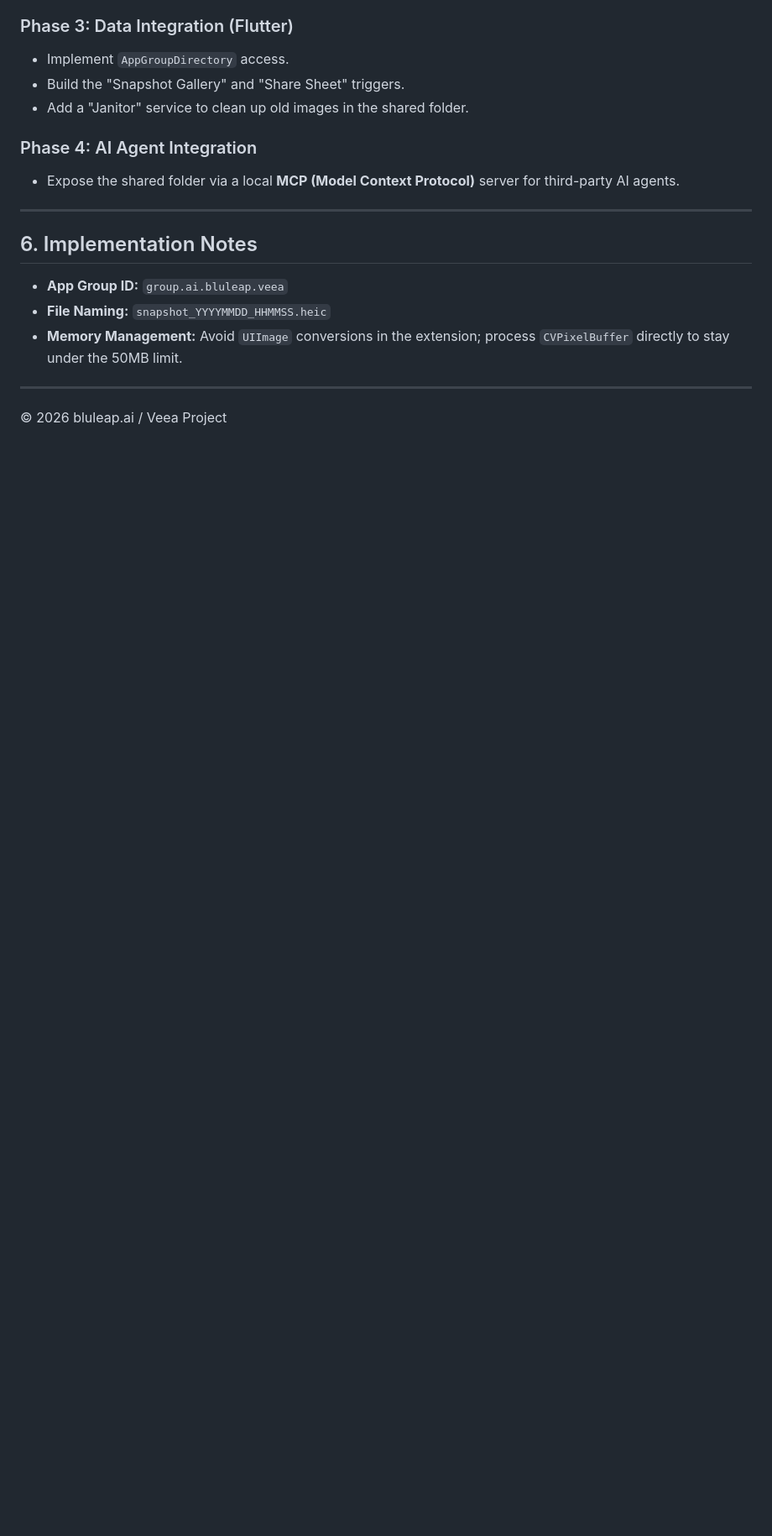
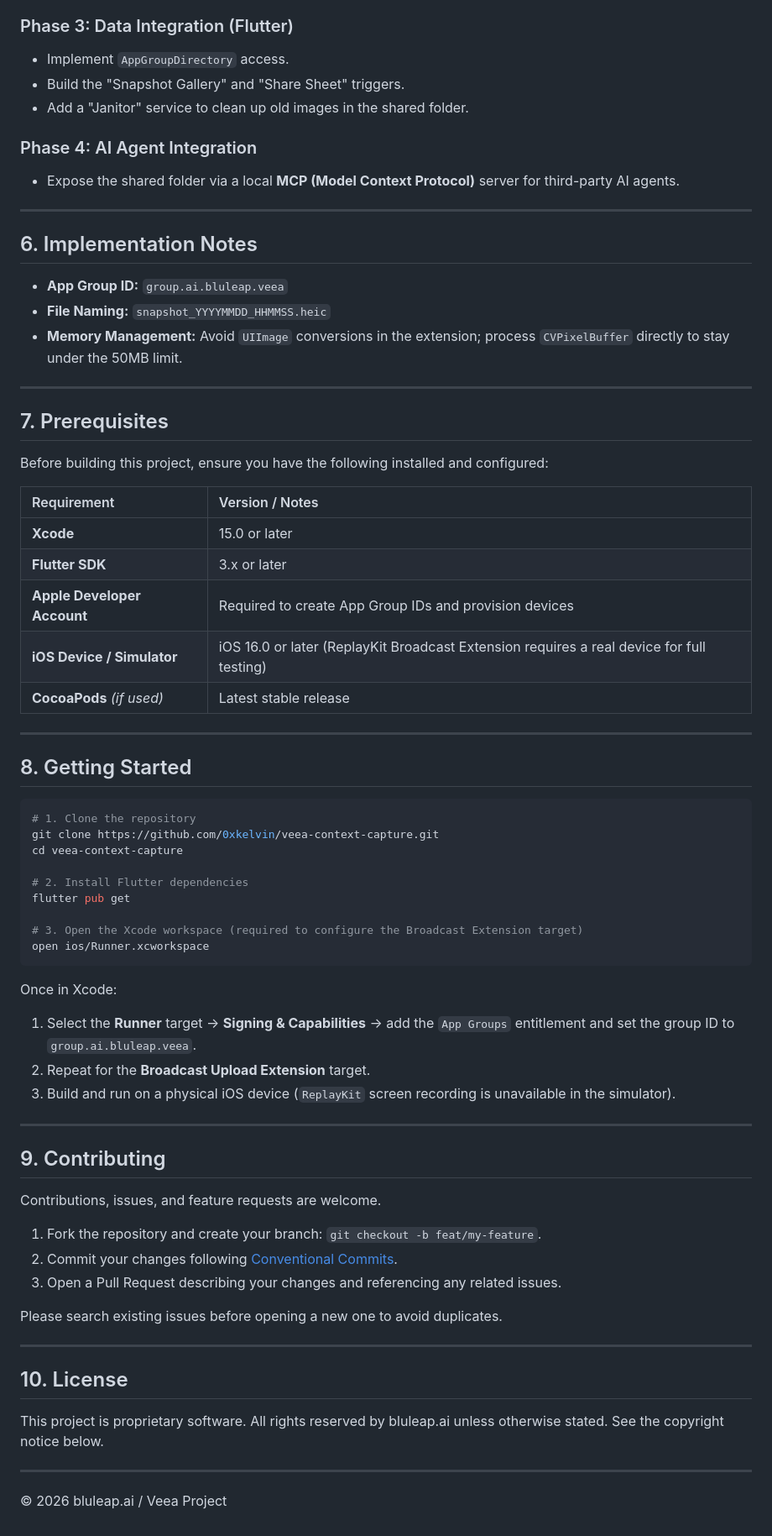
Before and after one commit to 0xkelvin/veea-context-capture, a Markdown page: README.md, the part around one of its changes. Shown at 84% size. Drawn GitHub-style; blank space fills up the shorter version.

Commit message:
docs: review and improve README - fix duplicate title, informal names, add prereqs/setup/contributing/license
Agent-Logs-Url: https://github.com/0xkelvin/veea-context-capture/sessions/4a5a533d-7a96-476d-bfd1-3d1f96c25535

Co-authored-by: 0xkelvin <56182747+0xkelvin@users.noreply.github.com>

````diff
--- a/README.md
+++ b/README.md
@@ -79,4 +77,58 @@ The application employs a **Dual-Process Hybrid Architecture** to satisfy iOS ba
 
 ---
 
-&copy; 2026 bluleap.ai / Veea Project
+## 7. Prerequisites
+
+Before building this project, ensure you have the following installed and configured:
+
+| Requirement | Version / Notes |
+| :--- | :--- |
+| **Xcode** | 15.0 or later |
+| **Flutter SDK** | 3.x or later |
+| **Apple Developer Account** | Required to create App Group IDs and provision devices |
+| **iOS Device / Simulator** | iOS 16.0 or later (ReplayKit Broadcast Extension requires a real device for full testing) |
+| **CocoaPods** *(if used)* | Latest stable release |
+
+---
+
+## 8. Getting Started
+
+```bash
+# 1. Clone the repository
+git clone https://github.com/0xkelvin/veea-context-capture.git
+cd veea-context-capture
+
+# 2. Install Flutter dependencies
+flutter pub get
+
+# 3. Open the Xcode workspace (required to configure the Broadcast Extension target)
+open ios/Runner.xcworkspace
+```
+
+Once in Xcode:
+
+1. Select the **Runner** target → **Signing & Capabilities** → add the `App Groups` entitlement and set the group ID to `group.ai.bluleap.veea`.
+2. Repeat for the **Broadcast Upload Extension** target.
+3. Build and run on a physical iOS device (`ReplayKit` screen recording is unavailable in the simulator).
+
+---
+
+## 9. Contributing
+
+Contributions, issues, and feature requests are welcome.
+
+1. Fork the repository and create your branch: `git checkout -b feat/my-feature`.
+2. Commit your changes following [Conventional Commits](https://www.conventionalcommits.org/).
+3. Open a Pull Request describing your changes and referencing any related issues.
+
+Please search existing issues before opening a new one to avoid duplicates.
+
+---
+
+## 10. License
+
+This project is proprietary software. All rights reserved by bluleap.ai unless otherwise stated. See the copyright notice below.
+
+---
+
+© 2026 bluleap.ai / Veea Project
````
Also changed, not shown: other parts of README.md (+2 -4 lines).
